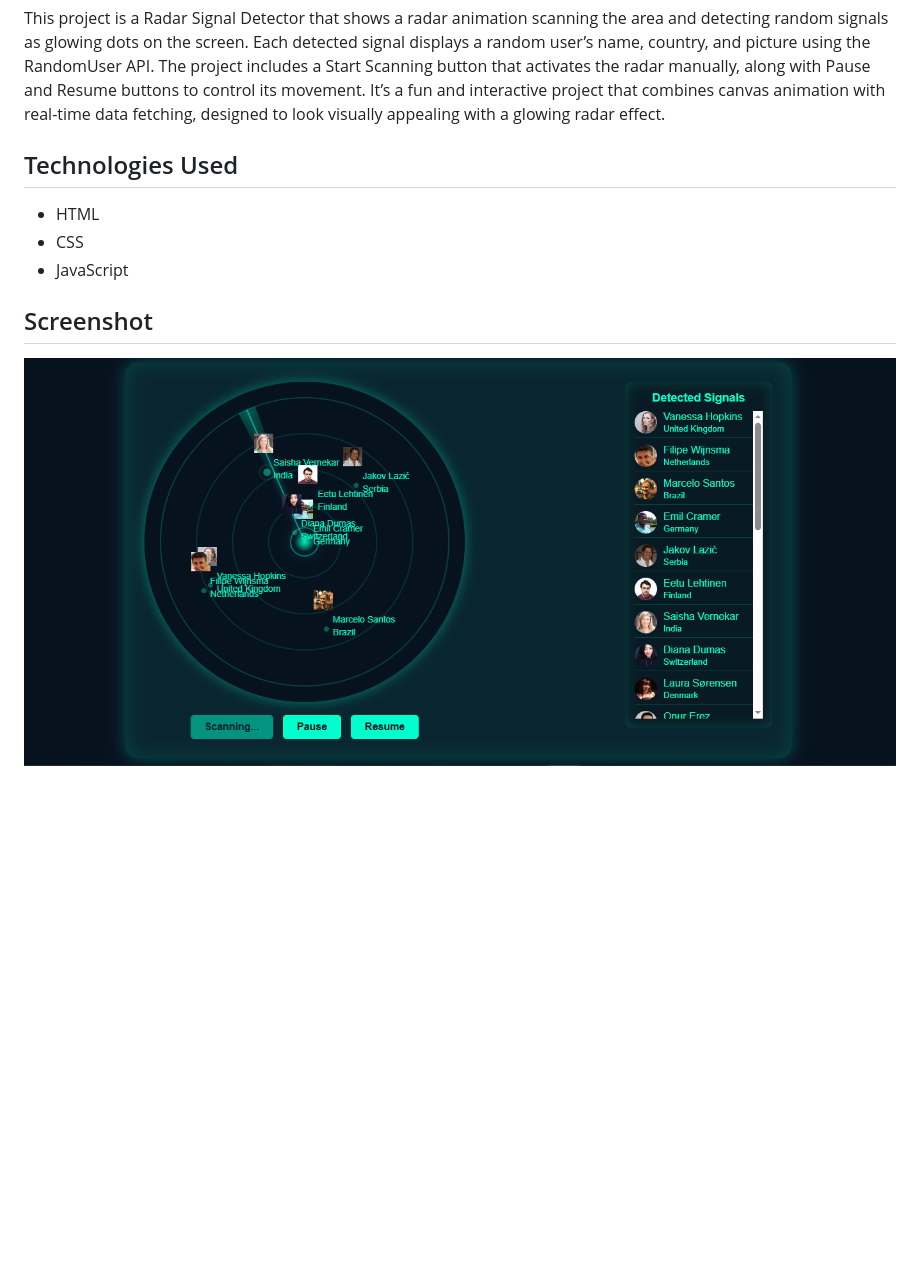
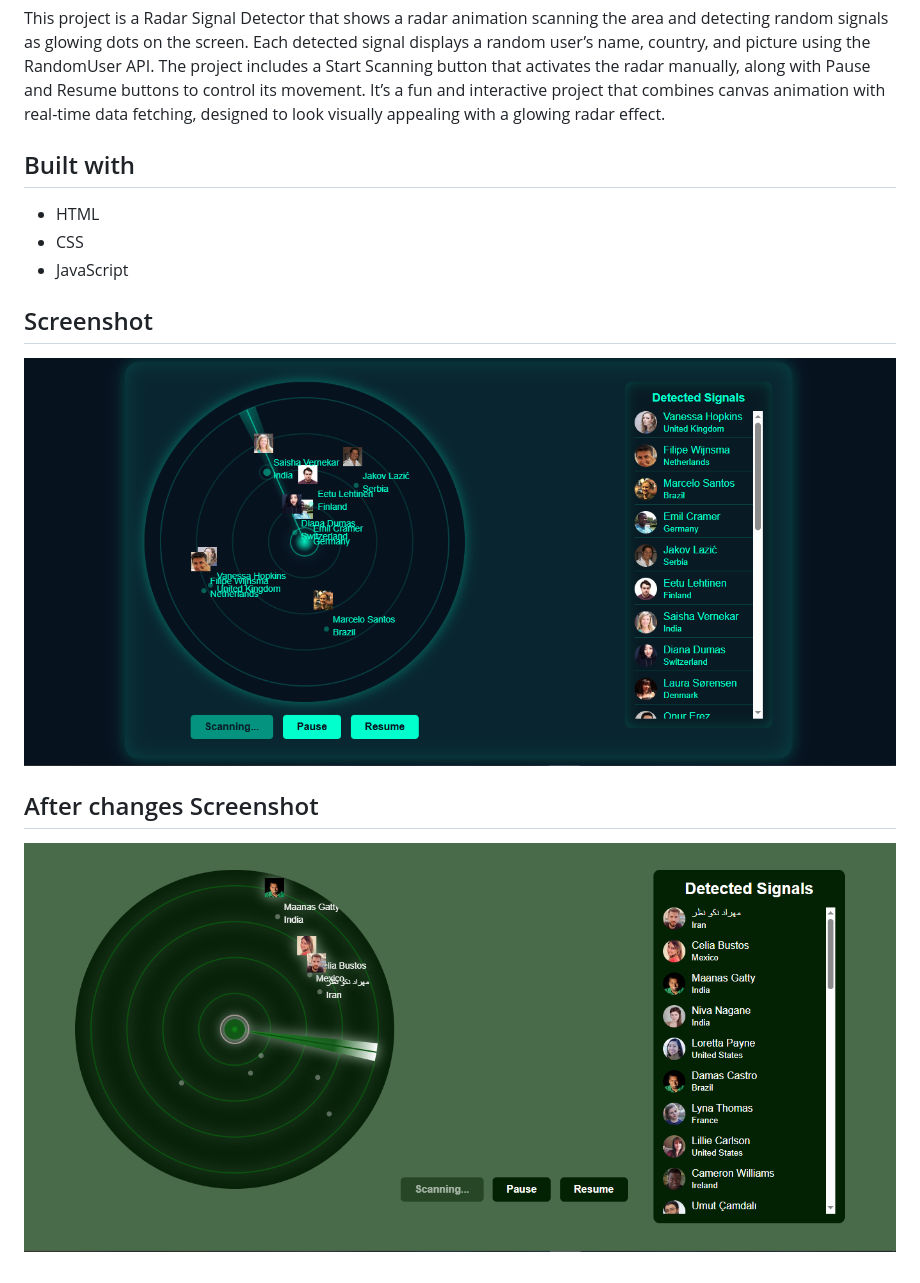
Before and after one commit to Sameerali0/radar-signal-detector, a Markdown page: README.md, the part around the change. GitHub-like rendering; pictures changed too: images/afterChangesScreenshot.png (added); blank space fills up the shorter version.

Commit message:
after changes screenshot

```diff
--- a/README.md
+++ b/README.md
@@ -2,10 +2,13 @@
 
 This project is a Radar Signal Detector that shows a radar animation scanning the area and detecting random signals as glowing dots on the screen. Each detected signal displays a random user’s name, country, and picture using the RandomUser API. The project includes a Start Scanning button that activates the radar manually, along with Pause and Resume buttons to control its movement. It’s a fun and interactive project that combines canvas animation with real-time data fetching, designed to look visually appealing with a glowing radar effect.
 
-## Technologies Used
+## Built with
 - HTML
 - CSS
 - JavaScript
 
 ## Screenshot
-![Radar Signal Detector Screenshot](Screenshot.png)
+![Radar Signal Detector Screenshot](images/Screenshot.png)
+
+## After changes Screenshot
+![Radar Signal Detector Screenshot](images/afterChangesScreenshot.png)
```
Also changed, not shown: images/Screenshot.png (renamed from Screenshot.png).
